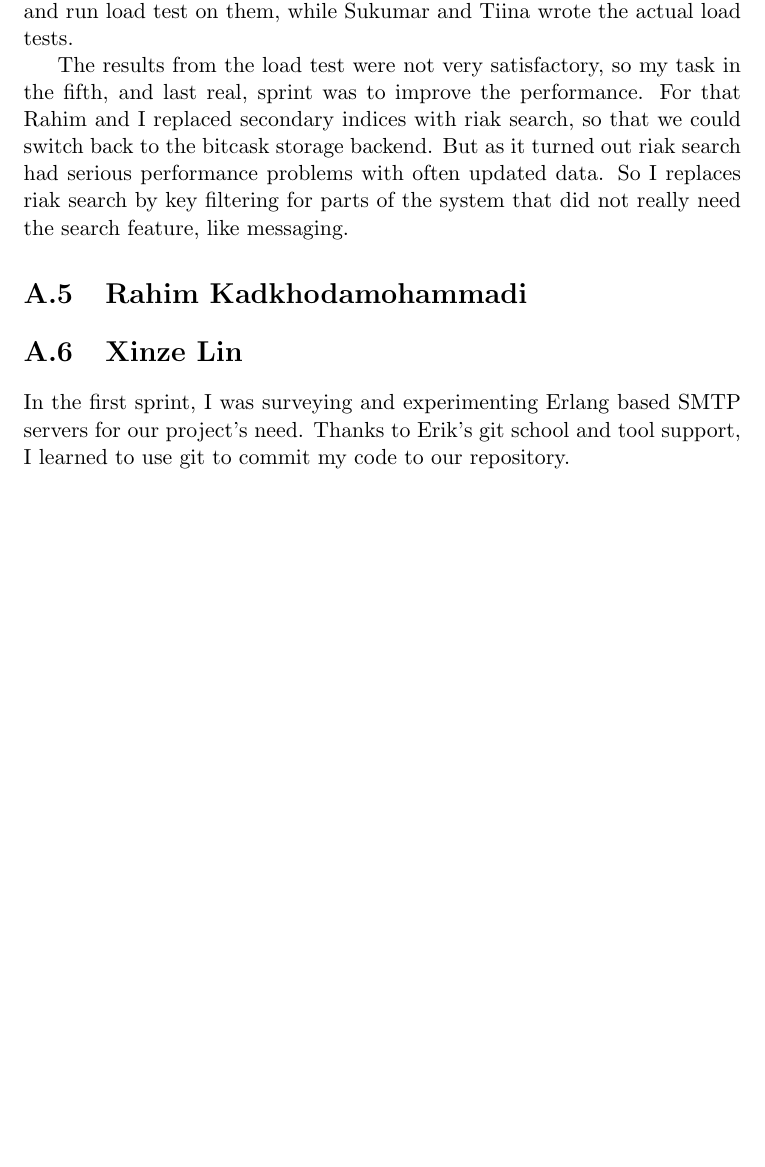
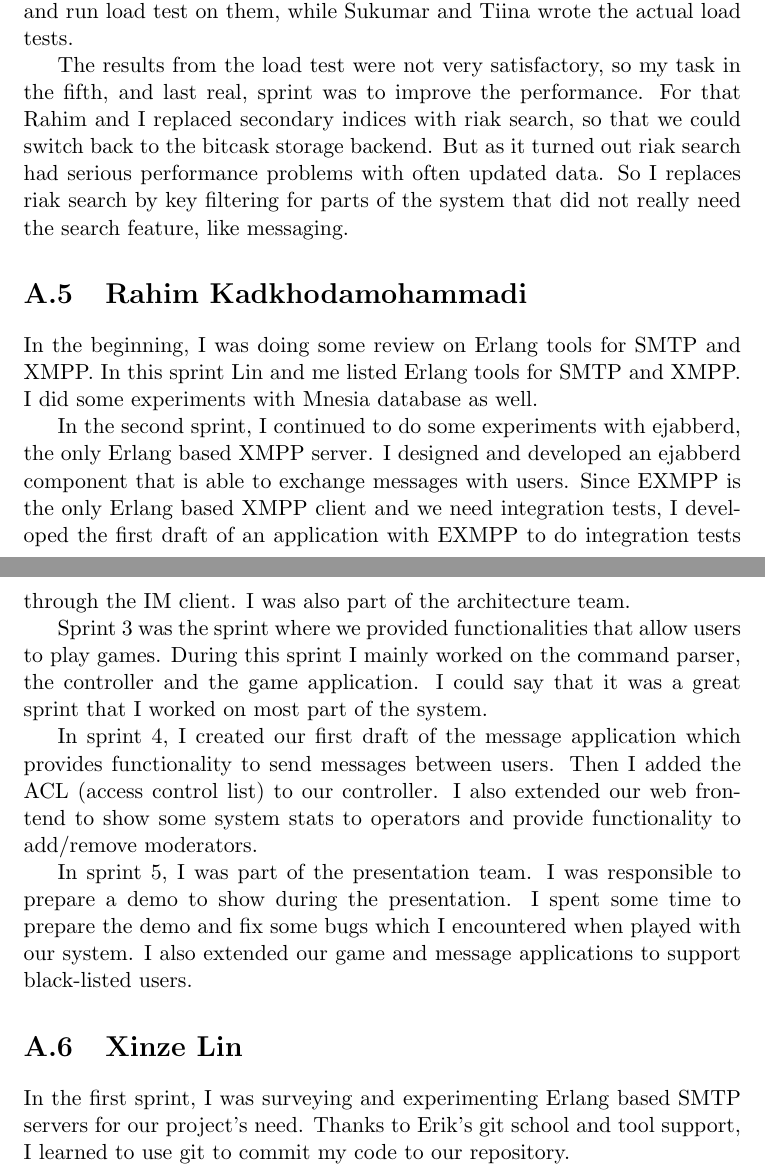
Before and after one commit to treacheroustalks/docs, a LaTeX document (course_report/course_rep.tex): part of page 24 of 34 before the commit and two parts of pages 24 and 25 of 35 after it, the two joined at a grey line, cut so that both start at the same text, the shorter picture padded with empty space. Compiled offline with pdfLaTeX.

Commit message:
[#531] individual report (Rahim)
Change-Id: I57ad6431f04baaa58deeaf4c8ffa5c93199750f1

```diff
--- a/course_report/course_rep.tex
+++ b/course_report/course_rep.tex
@@ -684,6 +684,30 @@ So I replaces riak search by key filtering for parts of the system that did not
 like messaging.
 
 \section{Rahim Kadkhodamohammadi}
+In the beginning, I was doing some review on Erlang tools for SMTP and XMPP.
+In this sprint Lin and me listed Erlang tools for SMTP and XMPP. I did some experiments with Mnesia database as well.
+
+In the second sprint, I continued to do some experiments with ejabberd,
+the only Erlang based XMPP server. I designed and developed an ejabberd component
+that is able to exchange messages with users. Since EXMPP is the
+only Erlang based XMPP client and we need integration tests, I developed the first
+draft of an application with EXMPP to do integration tests through the IM client.
+I was also part of the architecture team.
+
+Sprint 3 was the sprint where we provided functionalities that allow users to play games.
+During this sprint I mainly worked on the command parser, the controller and the game application.
+I could say that it was a great sprint that I worked on most part of the system.
+
+In sprint 4, I created our first draft of the message application which provides functionality
+to send messages between users. Then I added the ACL (access control list) to our controller.
+I also extended our web frontend to show some system stats to
+operators and provide functionality to add/remove moderators.
+
+In sprint 5, I was part of the presentation team. I was responsible
+to prepare a demo to show during the presentation. I spent some time to
+ prepare the demo and fix some bugs which I encountered when played with our system.
+ I also extended our game and message applications to support black-listed users.
+
 \section{Xinze Lin}
 In the first sprint, I was surveying and experimenting Erlang based SMTP servers for our project's need.
 Thanks to Erik's git school and tool support, I learned to use git to commit my code to our repository.
```
